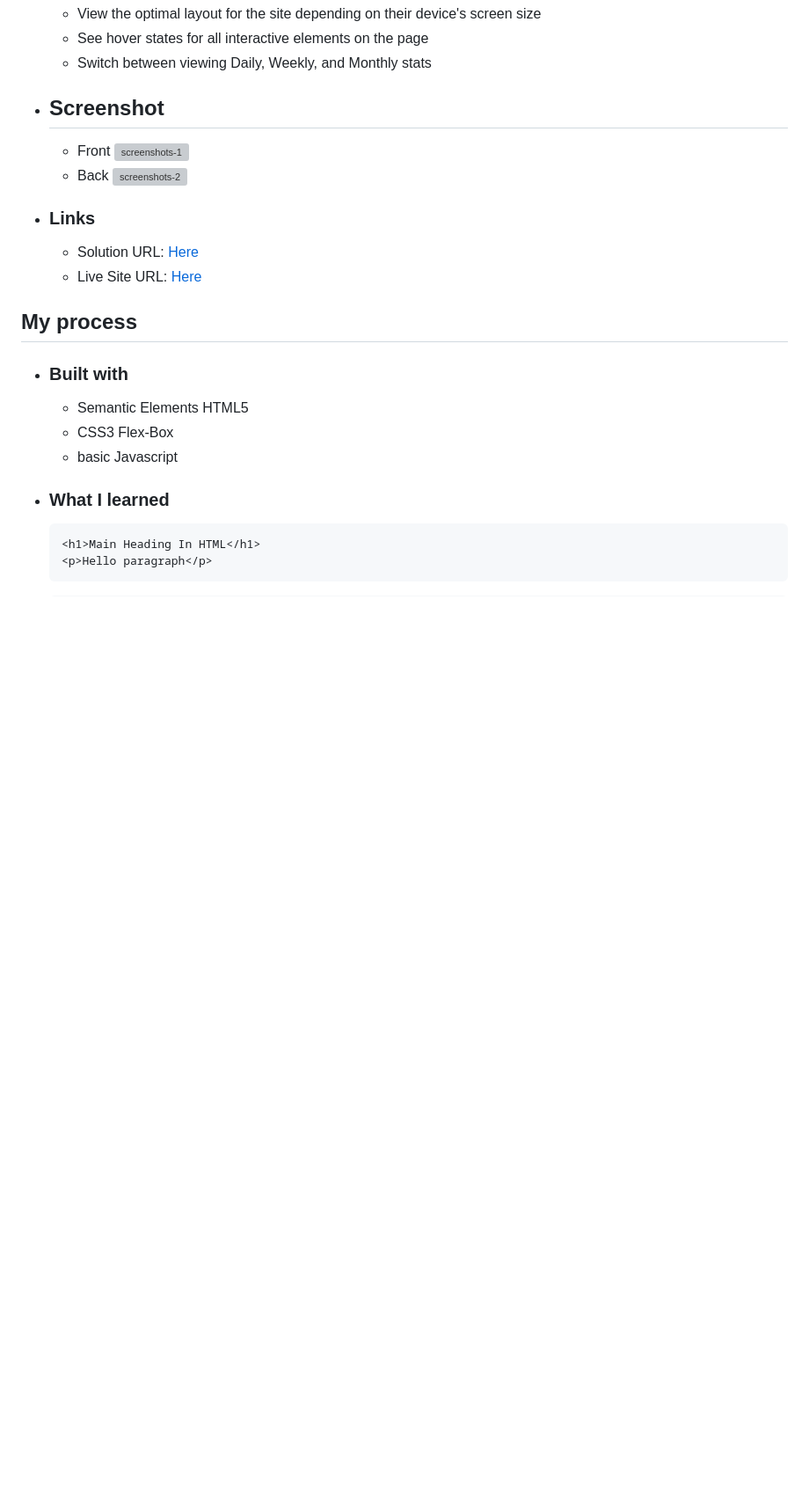
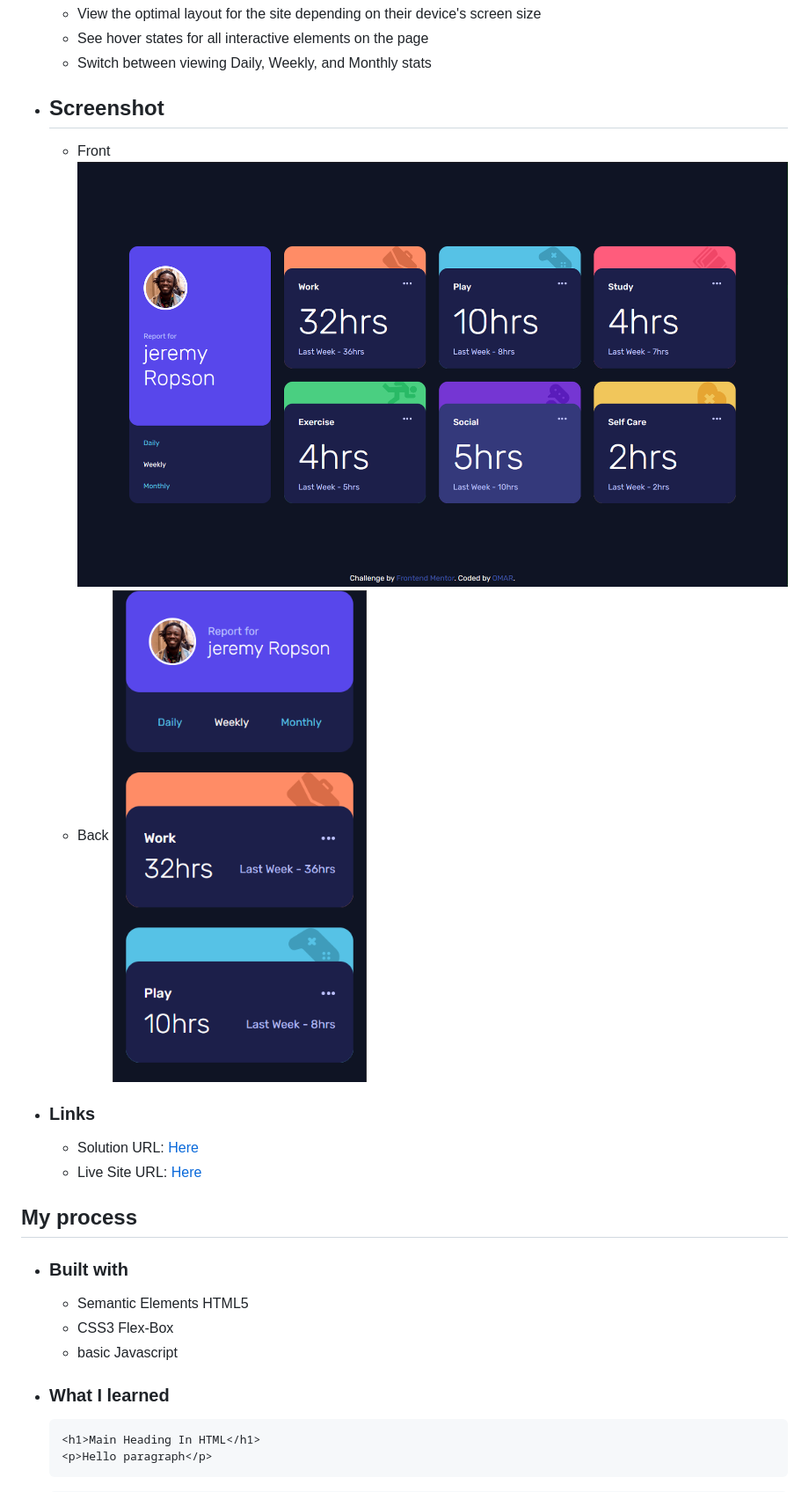
Before and after one commit to 0GeNN0/Time-tracking-dashboard, a Markdown page: README.md, the part around the change printed below. Shown: that part at 88% size. Drawn GitHub-style; pictures changed too: screenshoots/Screenshot 2022-04-17 143438.png (added), screenshoots/Screenshot 2022-04-17 143547.png (added); blank space fills up the shorter version; grey boxes are pictures that could not be loaded.

Commit message:
Adding live links to readme and screenshoots to the site

```diff
--- a/README.md
+++ b/README.md
@@ -31,9 +31,9 @@ This is a solution to the [Time tracking dashboard challenge on Frontend Mentor]
 
 - ## Screenshot
    - Front
-    ![screenshots-1](screenshots/Screenshot%202022-04-13%20090331.png)
+    ![screenshots-1](screenshoots/Screenshot%202022-04-17%20143438.png)
    - Back
-    ![screenshots-2](screenshots/Screenshot%202022-04-13%20090426.png)
+    ![screenshots-2](screenshoots/Screenshot%202022-04-17%20143547.png)
 
 - ### Links
 
```
Also changed, not shown: other parts of README.md (+2 -2 lines).
